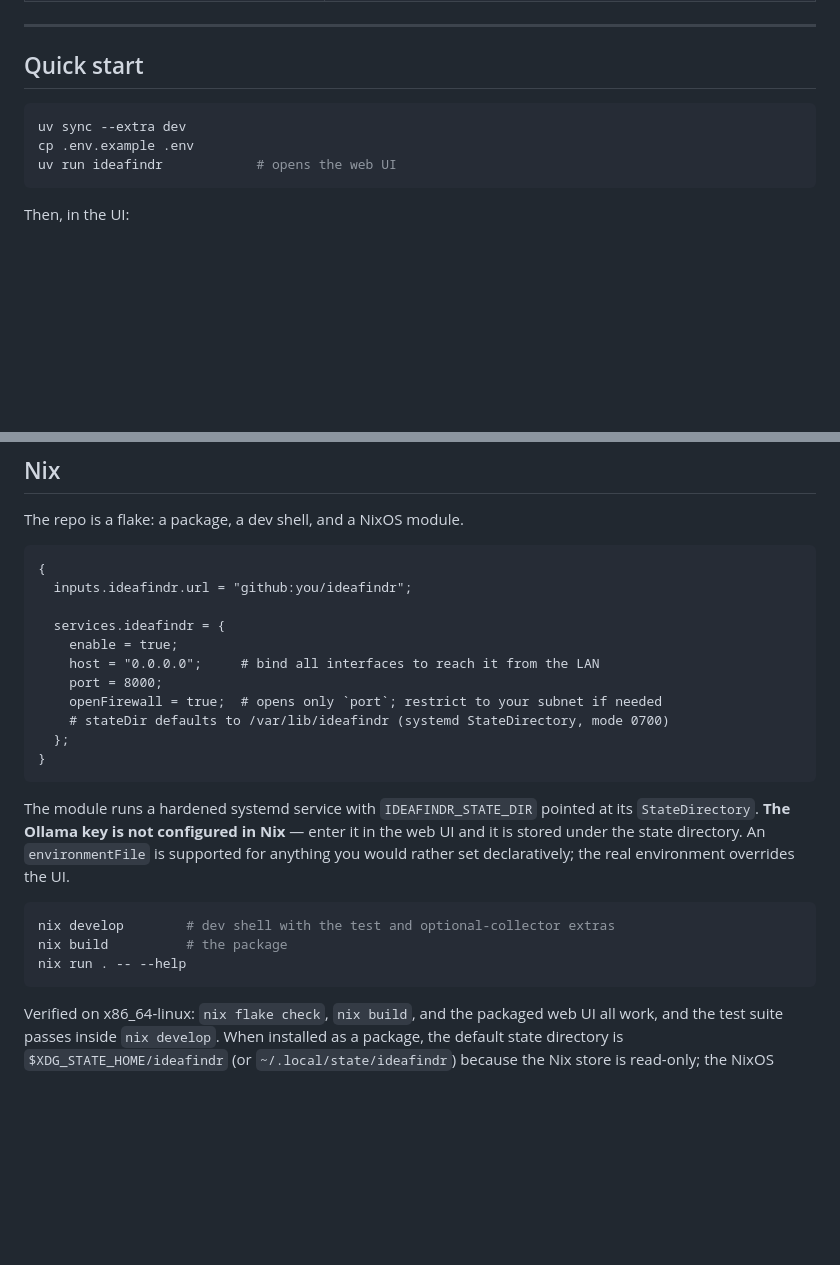
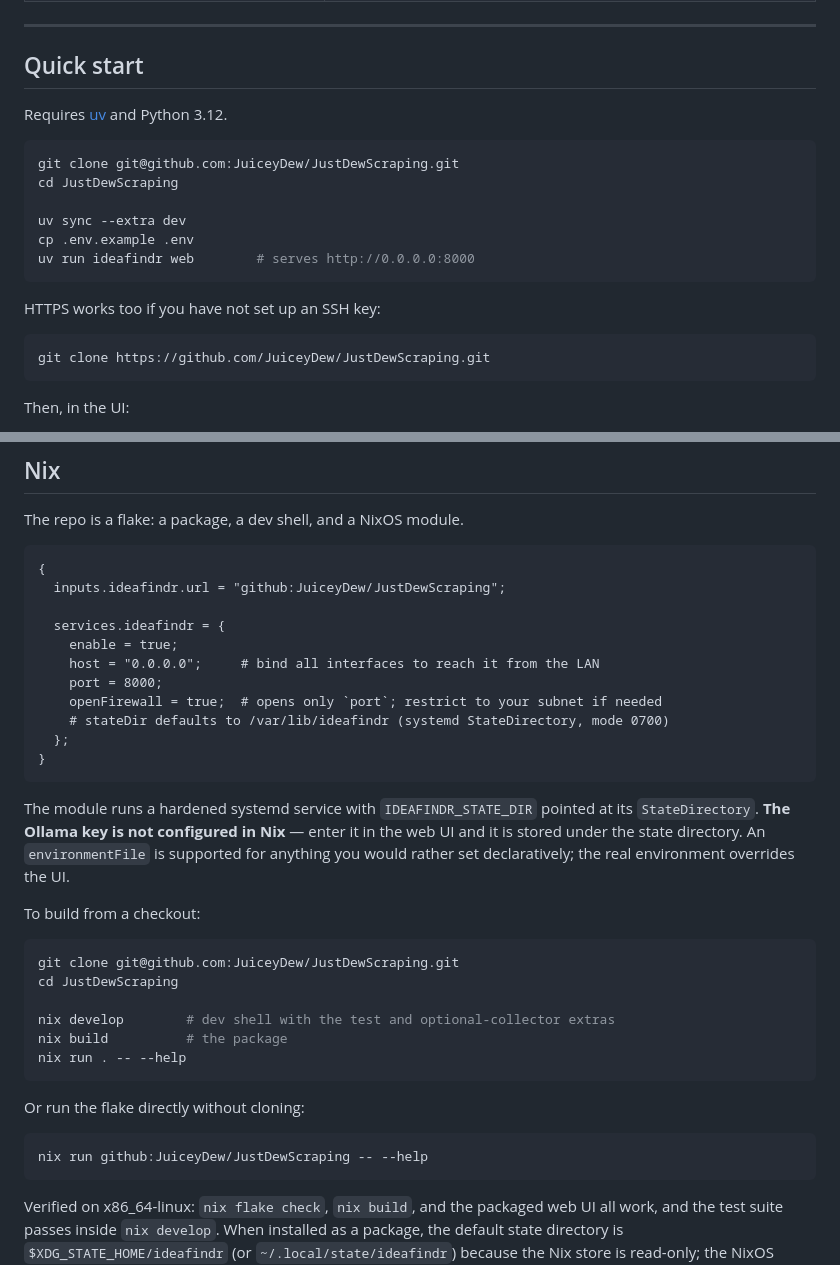
Before and after one commit to JuiceyDew/JustDewScraping, a Markdown page: README.md, 2 parts joined by grey strips. Drawn GitHub-style; blank space fills up the shorter version.

Commit message:
Document the real repo URL and install steps in the README
Point Quick start and the Nix flake input at
github.com/JuiceyDew/JustDewScraping, add clone/HTTPS variants and a
direct `nix run` invocation, and correct the web command.

````diff
--- a/README.md
+++ b/README.md
@@ -56,10 +56,21 @@ corpus in the exact shape gpt-researcher's `RETRIEVER=custom` expects —
 
 ## Quick start
 
+Requires [uv](https://docs.astral.sh/uv/) and Python 3.12.
+
 ```bash
+git clone git@github.com:JuiceyDew/JustDewScraping.git
+cd JustDewScraping
+
 uv sync --extra dev
 cp .env.example .env
-uv run ideafindr            # opens the web UI
+uv run ideafindr web        # serves http://0.0.0.0:8000
+```
+
+HTTPS works too if you have not set up an SSH key:
+
+```bash
+git clone https://github.com/JuiceyDew/JustDewScraping.git
 ```
 
 Then, in the UI:
@@ -213,7 +224,7 @@ The repo is a flake: a package, a dev shell, and a NixOS module.
 
 ```nix
 {
-  inputs.ideafindr.url = "github:you/ideafindr";
+  inputs.ideafindr.url = "github:JuiceyDew/JustDewScraping";
 
   services.ideafindr = {
     enable = true;
@@ -231,10 +242,21 @@ the web UI and it is stored under the state directory. An `environmentFile` is
 supported for anything you would rather set declaratively; the real environment
 overrides the UI.
 
+To build from a checkout:
+
 ```bash
+git clone git@github.com:JuiceyDew/JustDewScraping.git
+cd JustDewScraping
+
 nix develop        # dev shell with the test and optional-collector extras
 nix build          # the package
 nix run . -- --help
+```
+
+Or run the flake directly without cloning:
+
+```bash
+nix run github:JuiceyDew/JustDewScraping -- --help
 ```
 
 Verified on x86_64-linux: `nix flake check`, `nix build`, and the packaged web
````
